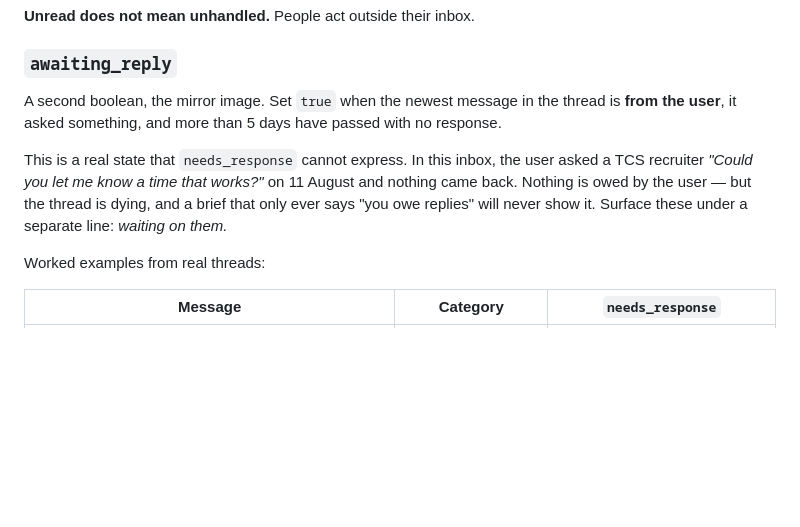
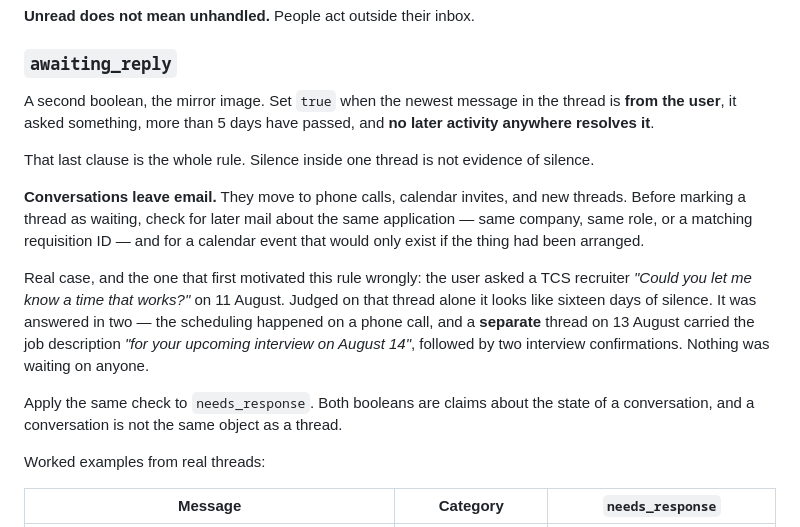
Before and after one commit to nickr145/jarvis, a Markdown page: config/email_rules.md, the part around the change. Rendered like a GitHub page; blank space fills up the shorter version.

Commit message:
Resolve awaiting_reply against all later activity, not one thread
The example that motivated this rule was a false positive. He asked a TCS
recruiter for a time on 11 August and it looked like sixteen days of
silence in that thread. It was answered in two: the scheduling happened on
a phone call, and a separate thread on 13 August carried the job
description for the interview on the 14th, plus two confirmations.

Silence inside one thread is not evidence of silence. Conversations move to
phone calls, calendar invites and new threads, so both booleans now resolve
against later activity about the same application - matching on company,
role or requisition id - and against calendar events that would only exist
if the thing had been arranged.

Same bug as the Amazon assessment case, which was fixed for needs_response
and then reintroduced when awaiting_reply was written checking only thread
state.

```diff
--- a/config/email_rules.md
+++ b/config/email_rules.md
@@ -161,14 +161,26 @@ already done it without opening the email.
 ### `awaiting_reply`
 
 A second boolean, the mirror image. Set `true` when the newest message in the
-thread is **from the user**, it asked something, and more than 5 days have
-passed with no response.
+thread is **from the user**, it asked something, more than 5 days have passed,
+and **no later activity anywhere resolves it**.
 
-This is a real state that `needs_response` cannot express. In this inbox, the
-user asked a TCS recruiter *"Could you let me know a time that works?"* on
-11 August and nothing came back. Nothing is owed by the user — but the thread
-is dying, and a brief that only ever says "you owe replies" will never show
-it. Surface these under a separate line: *waiting on them.*
+That last clause is the whole rule. Silence inside one thread is not evidence
+of silence.
+
+**Conversations leave email.** They move to phone calls, calendar invites, and
+new threads. Before marking a thread as waiting, check for later mail about the
+same application — same company, same role, or a matching requisition ID — and
+for a calendar event that would only exist if the thing had been arranged.
+
+Real case, and the one that first motivated this rule wrongly: the user asked a
+TCS recruiter *"Could you let me know a time that works?"* on 11 August. Judged
+on that thread alone it looks like sixteen days of silence. It was answered in
+two — the scheduling happened on a phone call, and a **separate** thread on
+13 August carried the job description *"for your upcoming interview on August
+14"*, followed by two interview confirmations. Nothing was waiting on anyone.
+
+Apply the same check to `needs_response`. Both booleans are claims about the
+state of a conversation, and a conversation is not the same object as a thread.
 
 Worked examples from real threads:
 
```
